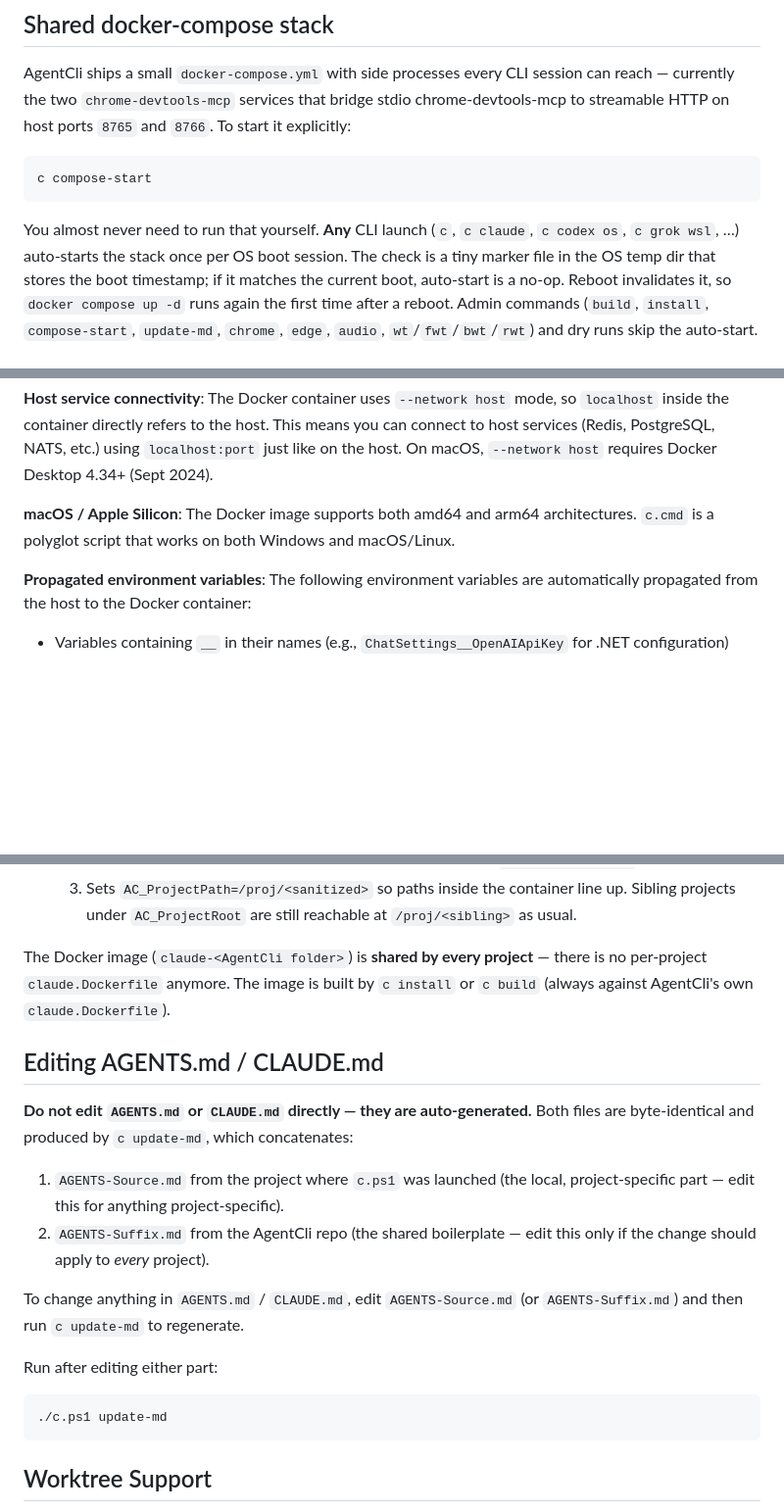
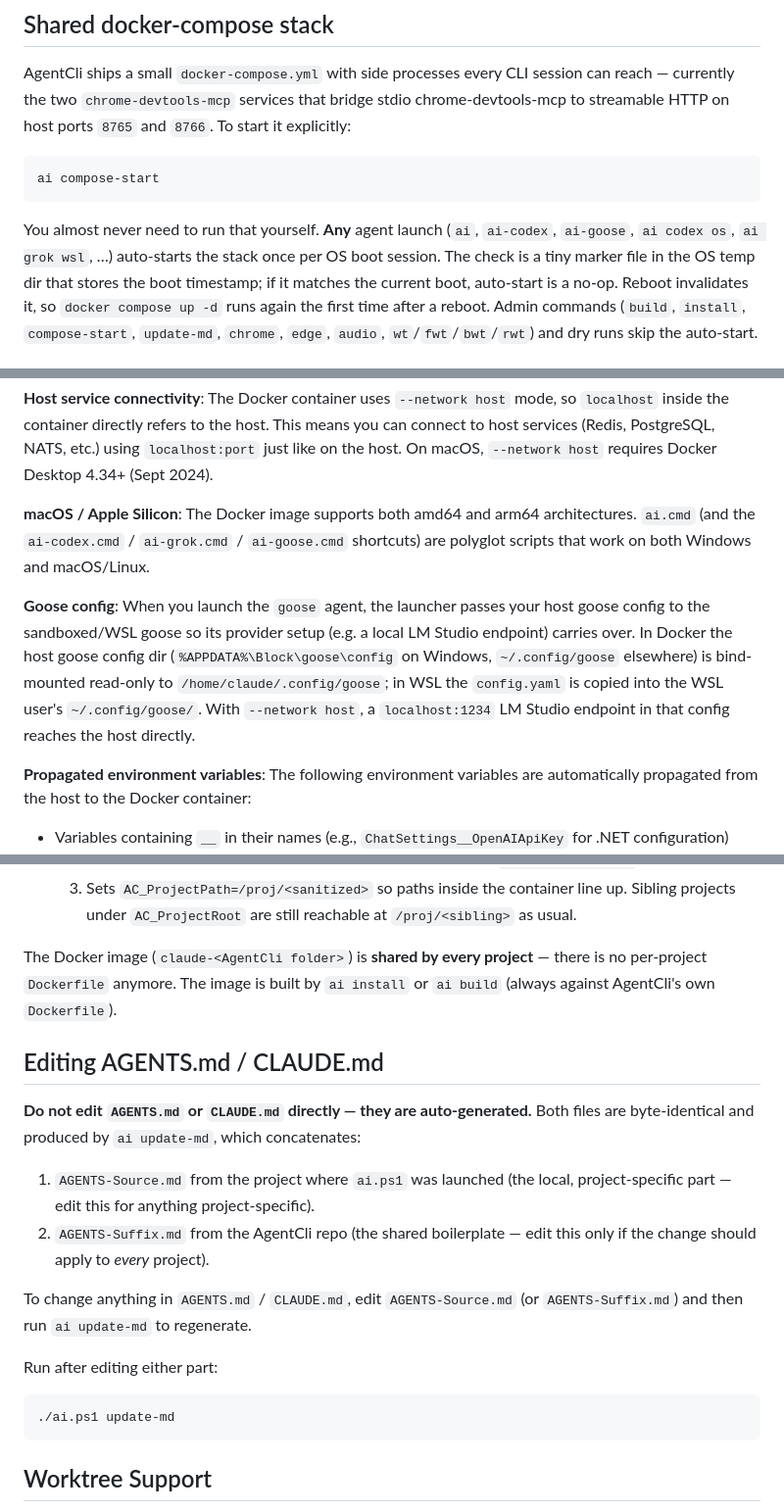
Before and after one commit to ActualLab/MauiNativeAotQuirks, a Markdown page: AGENTS.md, 3 parts joined by grey strips. Shown at 98% size. Rendered like a GitHub page; blank space fills up the shorter version.

````diff
--- a/AGENTS.md
+++ b/AGENTS.md
@@ -179,11 +190,11 @@ bridge stdio chrome-devtools-mcp to streamable HTTP on host ports `8765`
 and `8766`. To start it explicitly:
 
 ```
-c compose-start
+ai compose-start
 ```
 
-You almost never need to run that yourself. **Any** CLI launch
-(`c`, `c claude`, `c codex os`, `c grok wsl`, …) auto-starts the stack
+You almost never need to run that yourself. **Any** agent launch
+(`ai`, `ai-codex`, `ai-goose`, `ai codex os`, `ai grok wsl`, …) auto-starts the stack
 once per OS boot session. The check is a tiny marker file in the OS temp
 dir that stores the boot timestamp; if it matches the current boot,
 auto-start is a no-op. Reboot invalidates it, so `docker compose up -d`
@@ -233,7 +245,9 @@ When running in Docker, `/proj/<CurrentProject>/artifacts` path is mapped to `ar
 
 **Host service connectivity**: The Docker container uses `--network host` mode, so `localhost` inside the container directly refers to the host. This means you can connect to host services (Redis, PostgreSQL, NATS, etc.) using `localhost:port` just like on the host. On macOS, `--network host` requires Docker Desktop 4.34+ (Sept 2024).
 
-**macOS / Apple Silicon**: The Docker image supports both amd64 and arm64 architectures. `c.cmd` is a polyglot script that works on both Windows and macOS/Linux.
+**macOS / Apple Silicon**: The Docker image supports both amd64 and arm64 architectures. `ai.cmd` (and the `ai-codex.cmd` / `ai-grok.cmd` / `ai-goose.cmd` shortcuts) are polyglot scripts that work on both Windows and macOS/Linux.
+
+**Goose config**: When you launch the `goose` agent, the launcher passes your host goose config to the sandboxed/WSL goose so its provider setup (e.g. a local LM Studio endpoint) carries over. In Docker the host goose config dir (`%APPDATA%\Block\goose\config` on Windows, `~/.config/goose` elsewhere) is bind-mounted read-only to `/home/claude/.config/goose`; in WSL the `config.yaml` is copied into the WSL user's `~/.config/goose/`. With `--network host`, a `localhost:1234` LM Studio endpoint in that config reaches the host directly.
 
 **Propagated environment variables**: The following environment variables are automatically propagated from the host to the Docker container:
 - Variables containing `__` in their names (e.g., `ChatSettings__OpenAIApiKey` for .NET configuration)
@@ -315,27 +329,27 @@ The behavior splits along the Docker vs. OS/WSL line:
      `/proj/<sibling>` as usual.
 
 The Docker image (`claude-<AgentCli folder>`) is **shared by every project** —
-there is no per-project `claude.Dockerfile` anymore. The image is built by
-`c install` or `c build` (always against AgentCli's own `claude.Dockerfile`).
+there is no per-project `Dockerfile` anymore. The image is built by
+`ai install` or `ai build` (always against AgentCli's own `Dockerfile`).
 
 ## Editing AGENTS.md / CLAUDE.md
 
 **Do not edit `AGENTS.md` or `CLAUDE.md` directly — they are auto-generated.**
-Both files are byte-identical and produced by `c update-md`, which
+Both files are byte-identical and produced by `ai update-md`, which
 concatenates:
 
-1. `AGENTS-Source.md` from the project where `c.ps1` was launched (the local,
+1. `AGENTS-Source.md` from the project where `ai.ps1` was launched (the local,
    project-specific part — edit this for anything project-specific).
 2. `AGENTS-Suffix.md` from the AgentCli repo (the shared boilerplate —
    edit this only if the change should apply to *every* project).
 
 To change anything in `AGENTS.md` / `CLAUDE.md`, edit `AGENTS-Source.md`
-(or `AGENTS-Suffix.md`) and then run `c update-md` to regenerate.
+(or `AGENTS-Suffix.md`) and then run `ai update-md` to regenerate.
 
 Run after editing either part:
 
 ```
-./c.ps1 update-md
+./ai.ps1 update-md
 ```
 
 ## Worktree Support
````
Also changed, not shown: other parts of AGENTS.md (+43 -31 lines), CLAUDE.md (+55 -41 lines).
